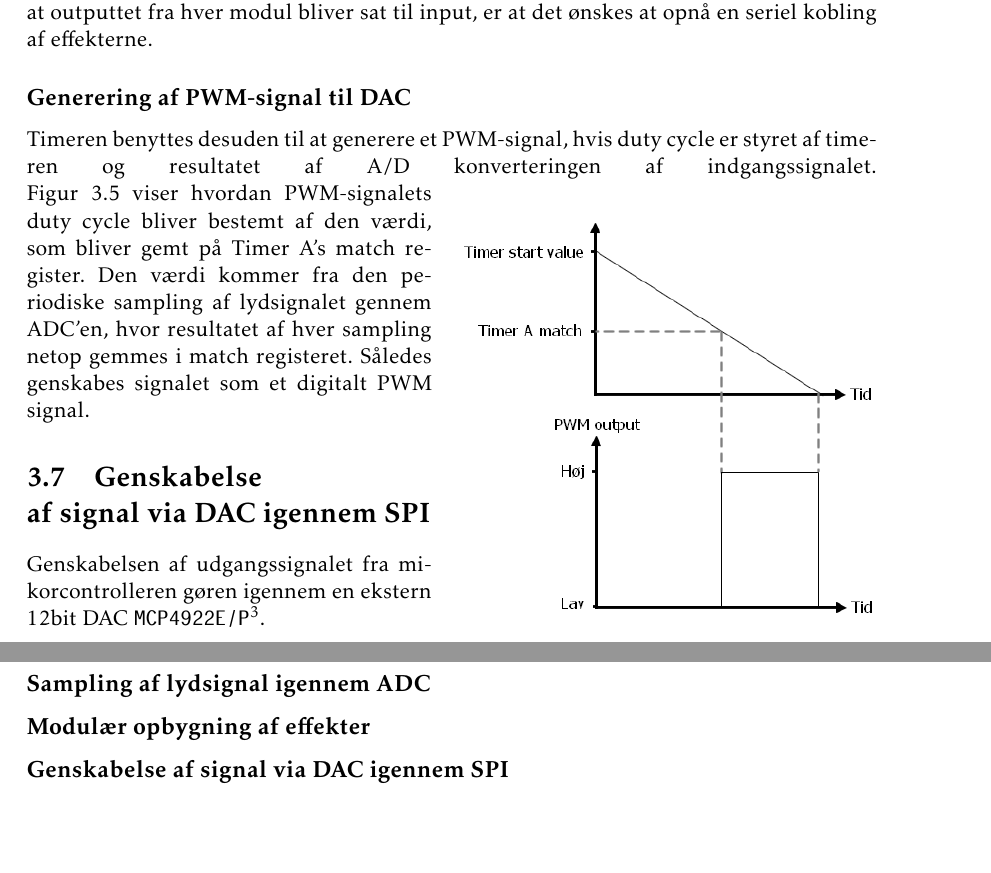
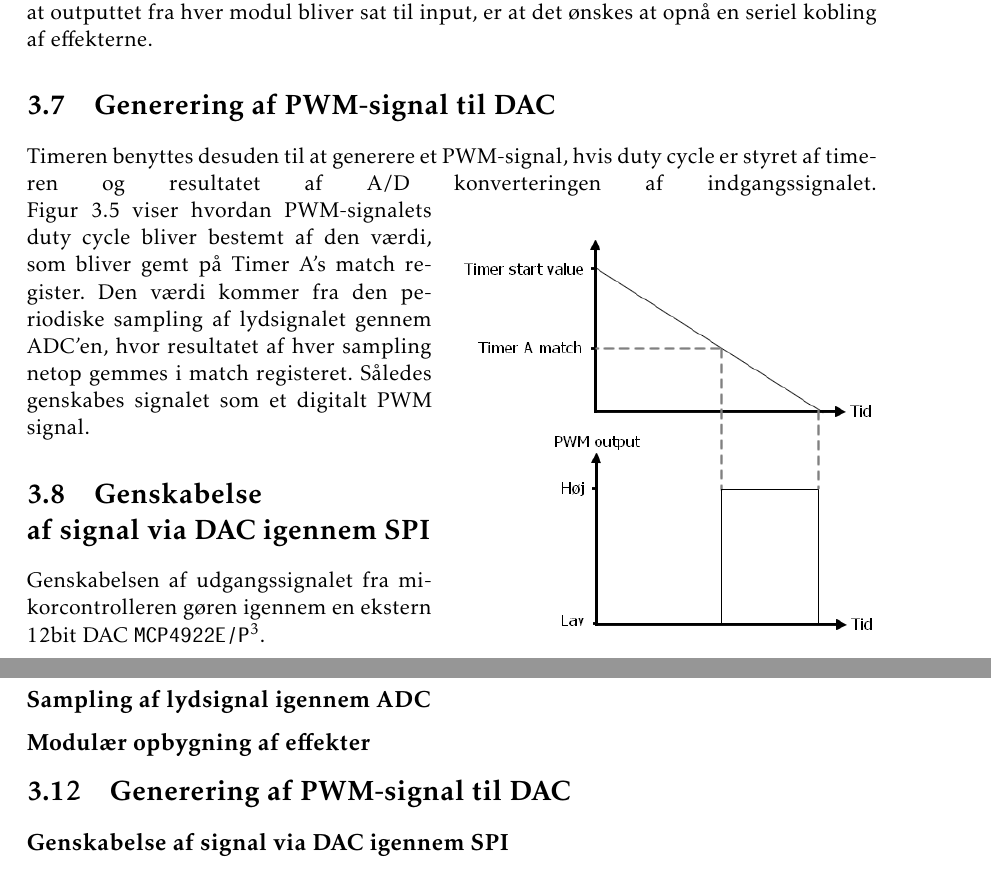
Before and after one commit to jorn/F18.GR3, a LaTeX book (rapport.tex, which reads section/mcu.tex, section/mcu_summery.tex): two parts of pages 27 and 30 of 51, joined at a grey line, cut so that both start at the same text, the shorter picture padded with empty space. Compiled offline with pdfLaTeX.

Commit message:
MCU summery rettelse

```diff
--- a/section/mcu.tex
+++ b/section/mcu.tex
@@ -163,7 +163,7 @@ På figur (\ref{fig:effektmoduler}) illustreres det, hvordan de enkelte moduler
 Hvori $\mathtt{MCB\_POOL\_SIZE}$ er antal af moduler, $\mathtt{mcb\_pool}$ er en array af $\mathtt{mcb\_t}$ strukturer, $\mathtt{mcb\_pool.module}$ er \textit{function pointeren}, $mathtt{mcb\_pool.active}$ er den \textit{booleanske} variabel og $\mathtt{fp\_sample\_in}$ og $\mathtt{fp\_sample\_out}$ er hhv. input- og outputsamples.
 Grunden til at outputtet fra hver modul bliver sat til input, er at det ønskes at opnå en seriel kobling af effekterne.
 
-\subsection{Generering af PWM-signal til DAC}
+\section{Generering af PWM-signal til DAC}
 Timeren benyttes desuden til at generere et PWM-signal, hvis duty cycle er styret af timeren og resultatet af A/D konverteringen af indgangssignalet.
 \begin{wrapfigure}[15]{r}{0.5\textwidth}
 	\centering
--- a/section/mcu_summery.tex
+++ b/section/mcu_summery.tex
@@ -18,6 +18,9 @@
 \subsection{Modulær opbygning af effekter}
 
 
+\section{Generering af PWM-signal til DAC}
+
+
 \subsection{Genskabelse af signal via DAC igennem SPI}
 
 
```
